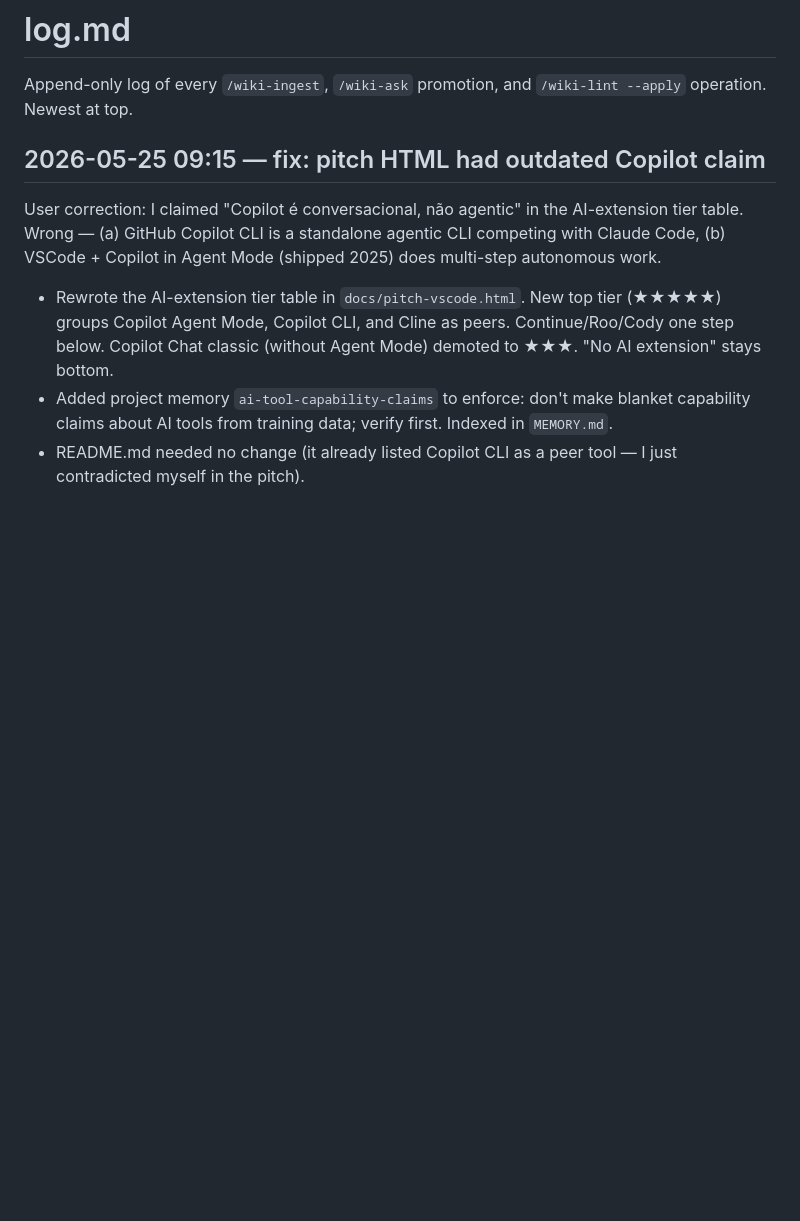
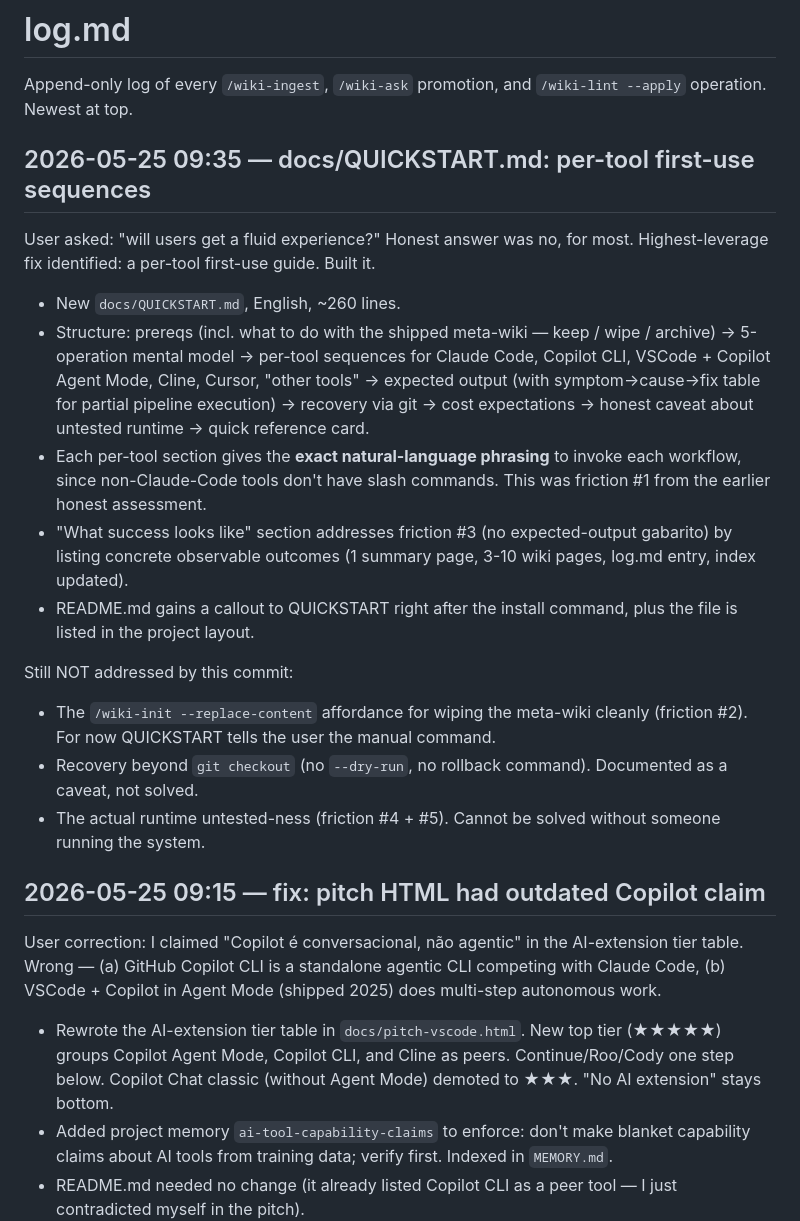
Before and after one commit to FrancyJGLisboa/llm-wiki-bootstrap, a Markdown page: log.md, the part around the change. Drawn GitHub-style; blank space fills up the shorter version.

```diff
--- a/log.md
+++ b/log.md
@@ -1,6 +1,21 @@
 # log.md
 
 Append-only log of every `/wiki-ingest`, `/wiki-ask` promotion, and `/wiki-lint --apply` operation. Newest at top.
+
+## 2026-05-25 09:35 — docs/QUICKSTART.md: per-tool first-use sequences
+
+User asked: "will users get a fluid experience?" Honest answer was no, for most. Highest-leverage fix identified: a per-tool first-use guide. Built it.
+
+- New `docs/QUICKSTART.md`, English, ~260 lines.
+- Structure: prereqs (incl. what to do with the shipped meta-wiki — keep / wipe / archive) → 5-operation mental model → per-tool sequences for Claude Code, Copilot CLI, VSCode + Copilot Agent Mode, Cline, Cursor, "other tools" → expected output (with symptom→cause→fix table for partial pipeline execution) → recovery via git → cost expectations → honest caveat about untested runtime → quick reference card.
+- Each per-tool section gives the **exact natural-language phrasing** to invoke each workflow, since non-Claude-Code tools don't have slash commands. This was friction #1 from the earlier honest assessment.
+- "What success looks like" section addresses friction #3 (no expected-output gabarito) by listing concrete observable outcomes (1 summary page, 3-10 wiki pages, log.md entry, index updated).
+- README.md gains a callout to QUICKSTART right after the install command, plus the file is listed in the project layout.
+
+Still NOT addressed by this commit:
+- The `/wiki-init --replace-content` affordance for wiping the meta-wiki cleanly (friction #2). For now QUICKSTART tells the user the manual command.
+- Recovery beyond `git checkout` (no `--dry-run`, no rollback command). Documented as a caveat, not solved.
+- The actual runtime untested-ness (friction #4 + #5). Cannot be solved without someone running the system.
 
 ## 2026-05-25 09:15 — fix: pitch HTML had outdated Copilot claim
 
```
Also changed, not shown: README.md (+3 -0 lines), docs/QUICKSTART.md (added, +364 -0 lines).
